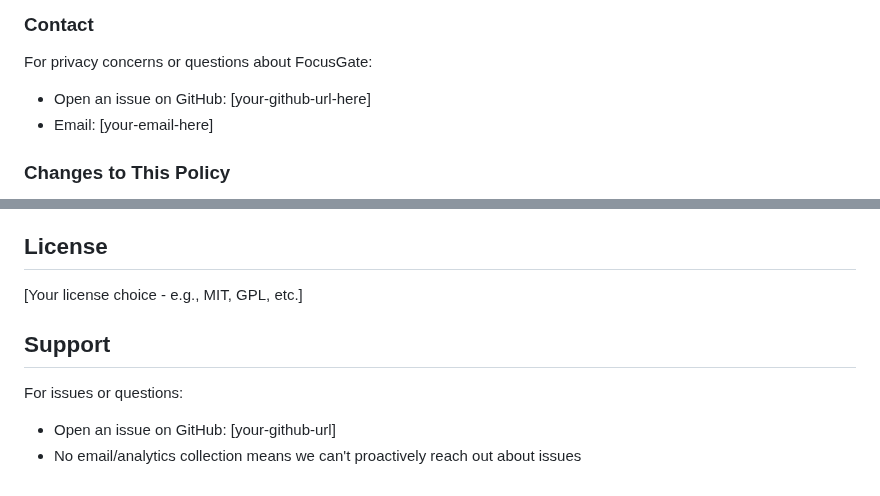
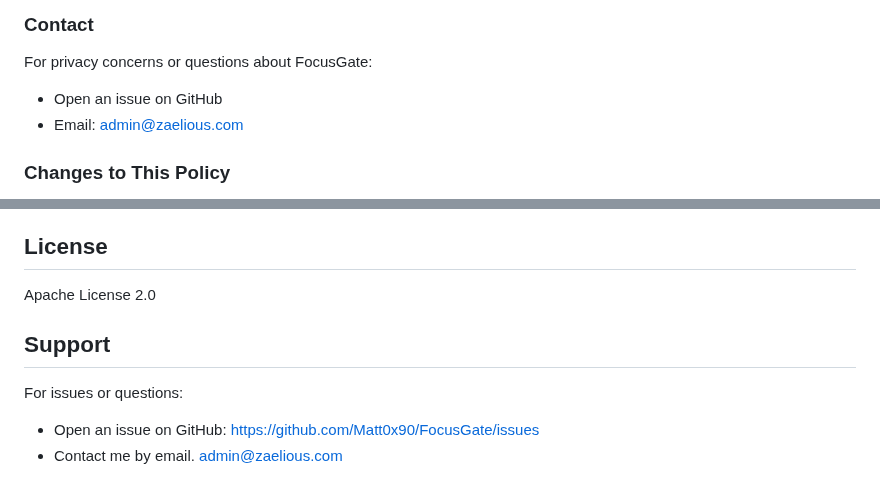
Before and after one commit to Matt0x90/FocusGate, a Markdown page: README.md, 2 parts joined by grey strips. Rendered like a GitHub page.

```diff
--- a/README.md
+++ b/README.md
@@ -71,8 +71,8 @@ To delete all FocusGate data:
 ### Contact
 
 For privacy concerns or questions about FocusGate:
-- Open an issue on GitHub: [your-github-url-here]
-- Email: [your-email-here]
+- Open an issue on GitHub
+- Email: admin@zaelious.com
 
 ### Changes to This Policy
 
@@ -121,10 +121,10 @@ Contributions are welcome! Please:
 
 ## License
 
-[Your license choice - e.g., MIT, GPL, etc.]
+Apache License 2.0
 
 ## Support
 
 For issues or questions:
-- Open an issue on GitHub: [your-github-url]
-- No email/analytics collection means we can't proactively reach out about issues
+- Open an issue on GitHub: https://github.com/Matt0x90/FocusGate/issues
+- Contact me by email. admin@zaelious.com
```
